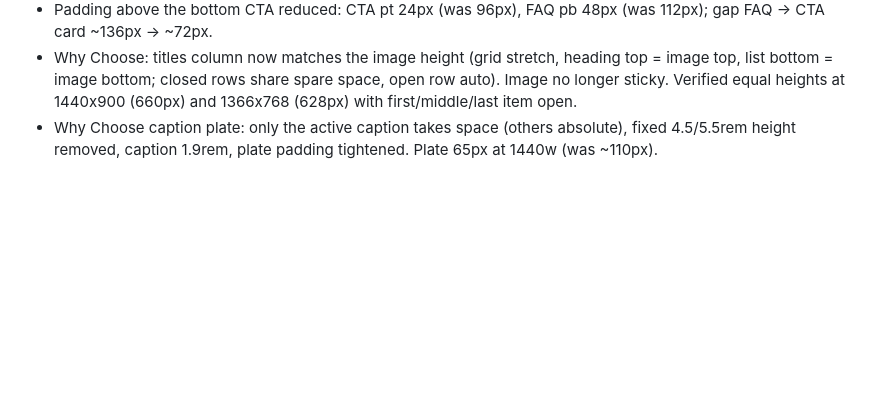
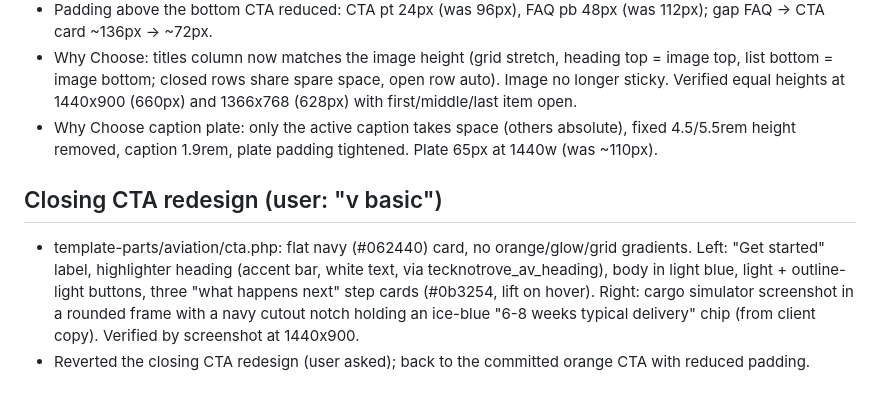
Before and after one commit to techinfinitydevelopers/tecknotrove, a Markdown page: wordpress-theme/BUILD_LOG.md, the part around the change. Drawn GitHub-style; blank space fills up the shorter version.

```diff
--- a/wordpress-theme/BUILD_LOG.md
+++ b/wordpress-theme/BUILD_LOG.md
@@ -198,3 +198,7 @@ Read `tecknotrove_wireframe.xlsx` (7 sheets: legend, homepage, PDP, 4 sectors).
 - Padding above the bottom CTA reduced: CTA pt 24px (was 96px), FAQ pb 48px (was 112px); gap FAQ -> CTA card ~136px -> ~72px.
 - Why Choose: titles column now matches the image height (grid stretch, heading top = image top, list bottom = image bottom; closed rows share spare space, open row auto). Image no longer sticky. Verified equal heights at 1440x900 (660px) and 1366x768 (628px) with first/middle/last item open.
 - Why Choose caption plate: only the active caption takes space (others absolute), fixed 4.5/5.5rem height removed, caption 1.9rem, plate padding tightened. Plate 65px at 1440w (was ~110px).
+
+## Closing CTA redesign (user: "v basic")
+- template-parts/aviation/cta.php: flat navy (#062440) card, no orange/glow/grid gradients. Left: "Get started" label, highlighter heading (accent bar, white text, via tecknotrove_av_heading), body in light blue, light + outline-light buttons, three "what happens next" step cards (#0b3254, lift on hover). Right: cargo simulator screenshot in a rounded frame with a navy cutout notch holding an ice-blue "6-8 weeks typical delivery" chip (from client copy). Verified by screenshot at 1440x900.
+- Reverted the closing CTA redesign (user asked); back to the committed orange CTA with reduced padding.
```
Also changed, not shown: memory.md (+6 -0 lines).
